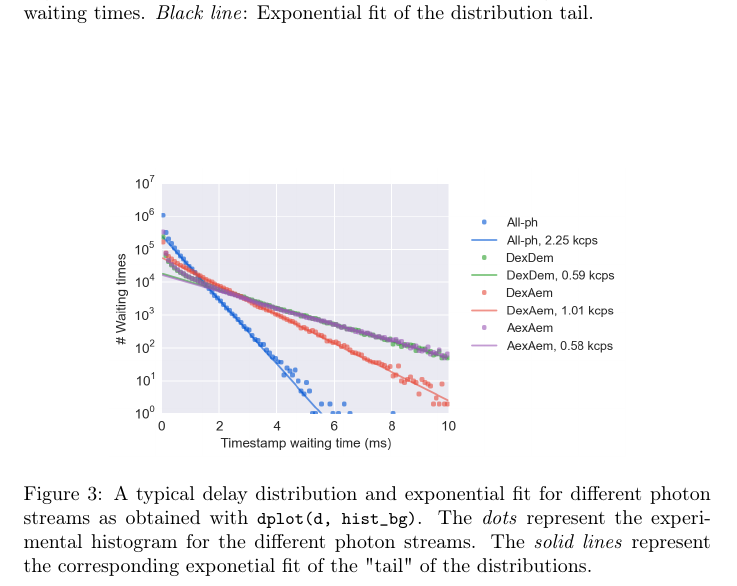
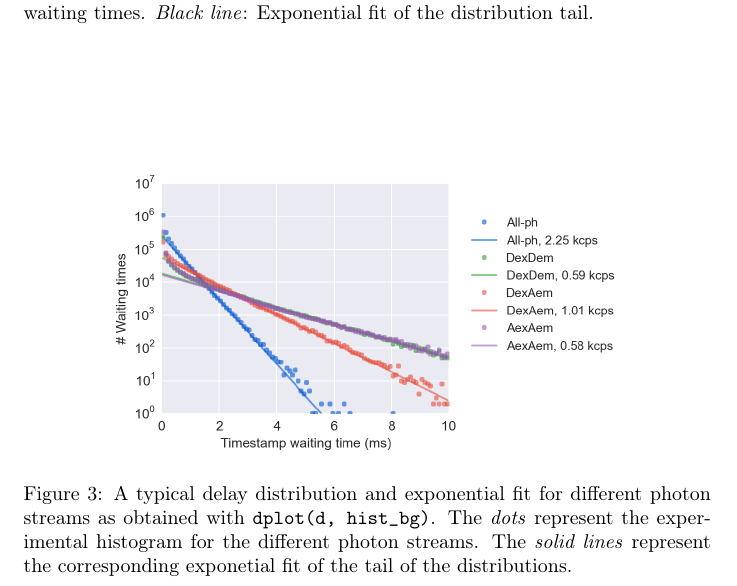
Before and after one commit to tritemio/fretbursts_paper, a LaTeX paper (main.tex, which reads figures/ph_delays_distrib_all/caption.tex): part of page 10 of 17, cut so that both start at the same text. Compiled offline with pdfLaTeX.

Commit message:
edited figures/ph_delays_distrib_all/caption.tex

```diff
--- a/figures/ph_delays_distrib_all/caption.tex
+++ b/figures/ph_delays_distrib_all/caption.tex
@@ -1,3 +1 @@
-A typical delay distribution and exponential fit for different photon streams as obtained with \verb|dplot(d, hist_bg)|.
-The \textit{dots} represent the experimental histogram for the different photon streams.
-The \textit{solid lines} represent the corresponding exponetial fit of the "tail" of the distributions.
+A typical delay distribution and exponential fit for different photon streams as obtained with \texttt{dplot(d, hist\_bg)}. The \textit{dots} represent the experimental histogram for the different photon streams. The \textit{solid lines} represent the corresponding exponetial fit of the tail of the distributions.
```
